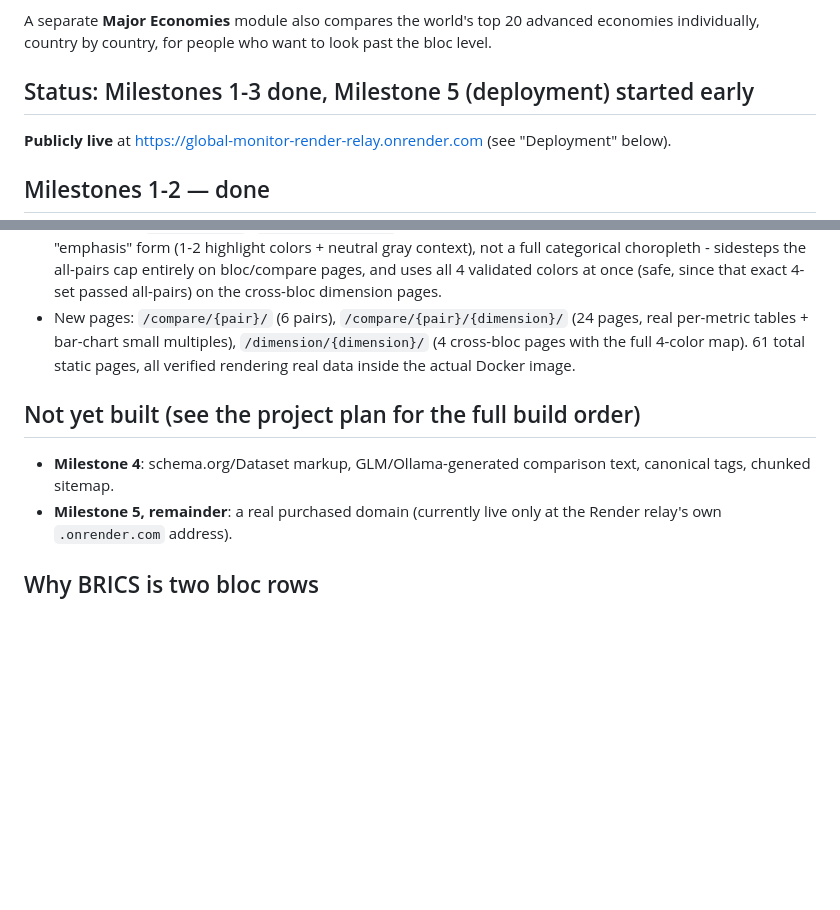
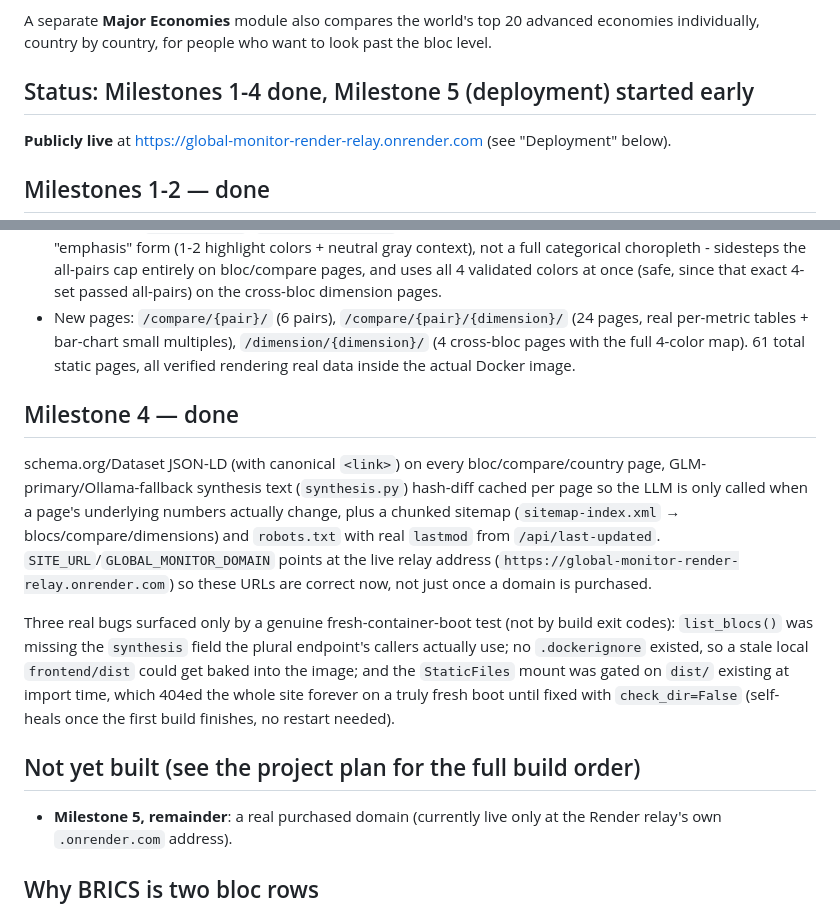
Before and after one commit to Kutlu24/global-monitor, a Markdown page: README.md, 2 parts joined by grey strips. GitHub-like rendering; blank space fills up the shorter version.

Commit message:
README: update status to Milestone 4 done

```diff
--- a/README.md
+++ b/README.md
@@ -11,7 +11,7 @@ project's real differentiation is putting them together.
 A separate **Major Economies** module also compares the world's top 20 advanced economies
 individually, country by country, for people who want to look past the bloc level.
 
-## Status: Milestones 1-3 done, Milestone 5 (deployment) started early
+## Status: Milestones 1-4 done, Milestone 5 (deployment) started early
 
 **Publicly live** at https://global-monitor-render-relay.onrender.com (see "Deployment" below).
 
@@ -73,10 +73,25 @@ output baked into the reasoning below) rather than guessing at a chart type or p
   4-color map). 61 total static pages, all verified rendering real data inside the actual Docker
   image.
 
+## Milestone 4 — done
+
+schema.org/Dataset JSON-LD (with canonical `<link>`) on every bloc/compare/country page,
+GLM-primary/Ollama-fallback synthesis text (`synthesis.py`) hash-diff cached per page so the LLM
+is only called when a page's underlying numbers actually change, plus a chunked sitemap
+(`sitemap-index.xml` → blocs/compare/dimensions) and `robots.txt` with real `lastmod` from
+`/api/last-updated`. `SITE_URL`/`GLOBAL_MONITOR_DOMAIN` points at the live relay address
+(`https://global-monitor-render-relay.onrender.com`) so these URLs are correct now, not just once
+a domain is purchased.
+
+Three real bugs surfaced only by a genuine fresh-container-boot test (not by build exit codes):
+`list_blocs()` was missing the `synthesis` field the plural endpoint's callers actually use; no
+`.dockerignore` existed, so a stale local `frontend/dist` could get baked into the image; and the
+`StaticFiles` mount was gated on `dist/` existing at import time, which 404ed the whole site
+forever on a truly fresh boot until fixed with `check_dir=False` (self-heals once the first build
+finishes, no restart needed).
+
 ## Not yet built (see the project plan for the full build order)
 
-- **Milestone 4**: schema.org/Dataset markup, GLM/Ollama-generated comparison text, canonical
-  tags, chunked sitemap.
 - **Milestone 5, remainder**: a real purchased domain (currently live only at the Render relay's
   own `.onrender.com` address).
 
```
